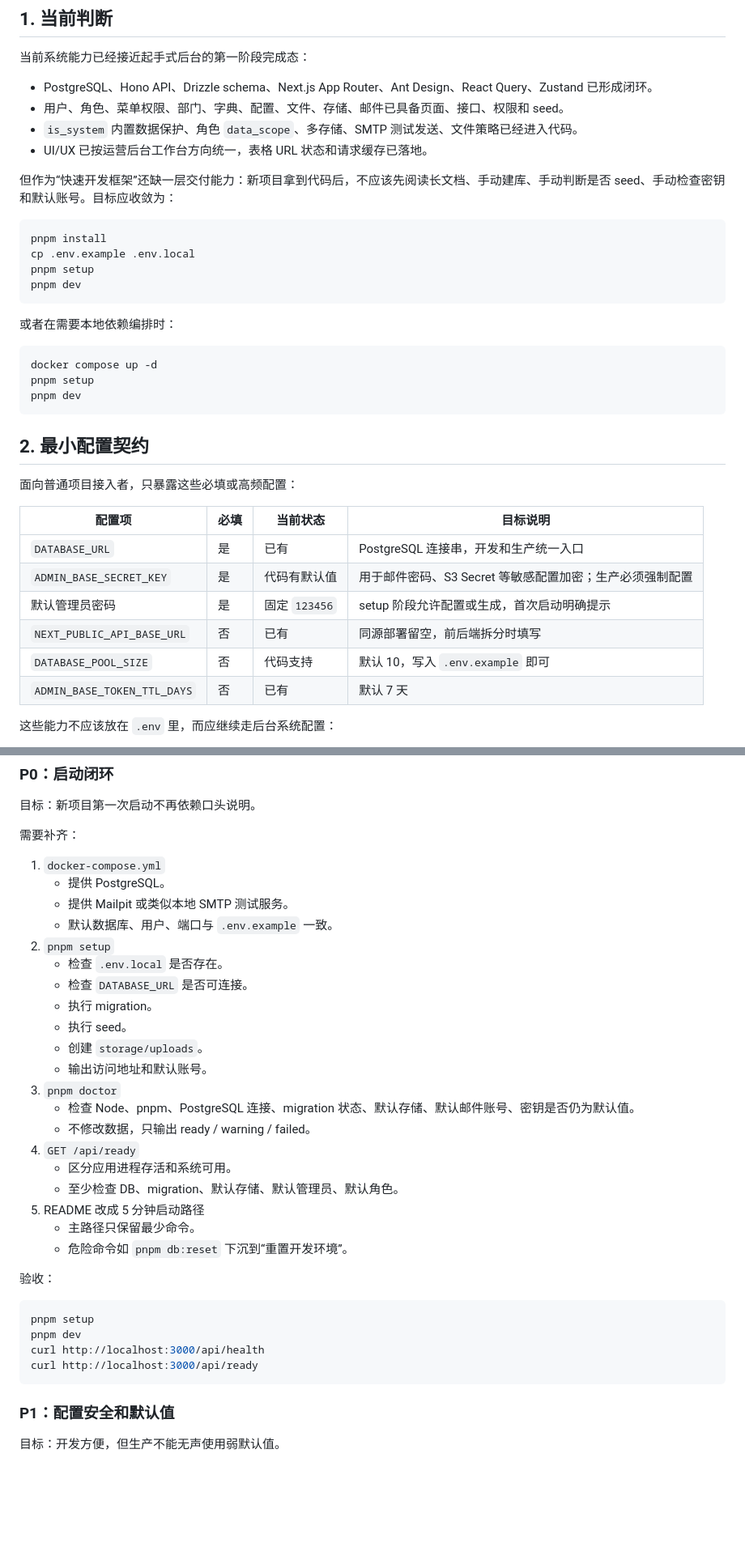
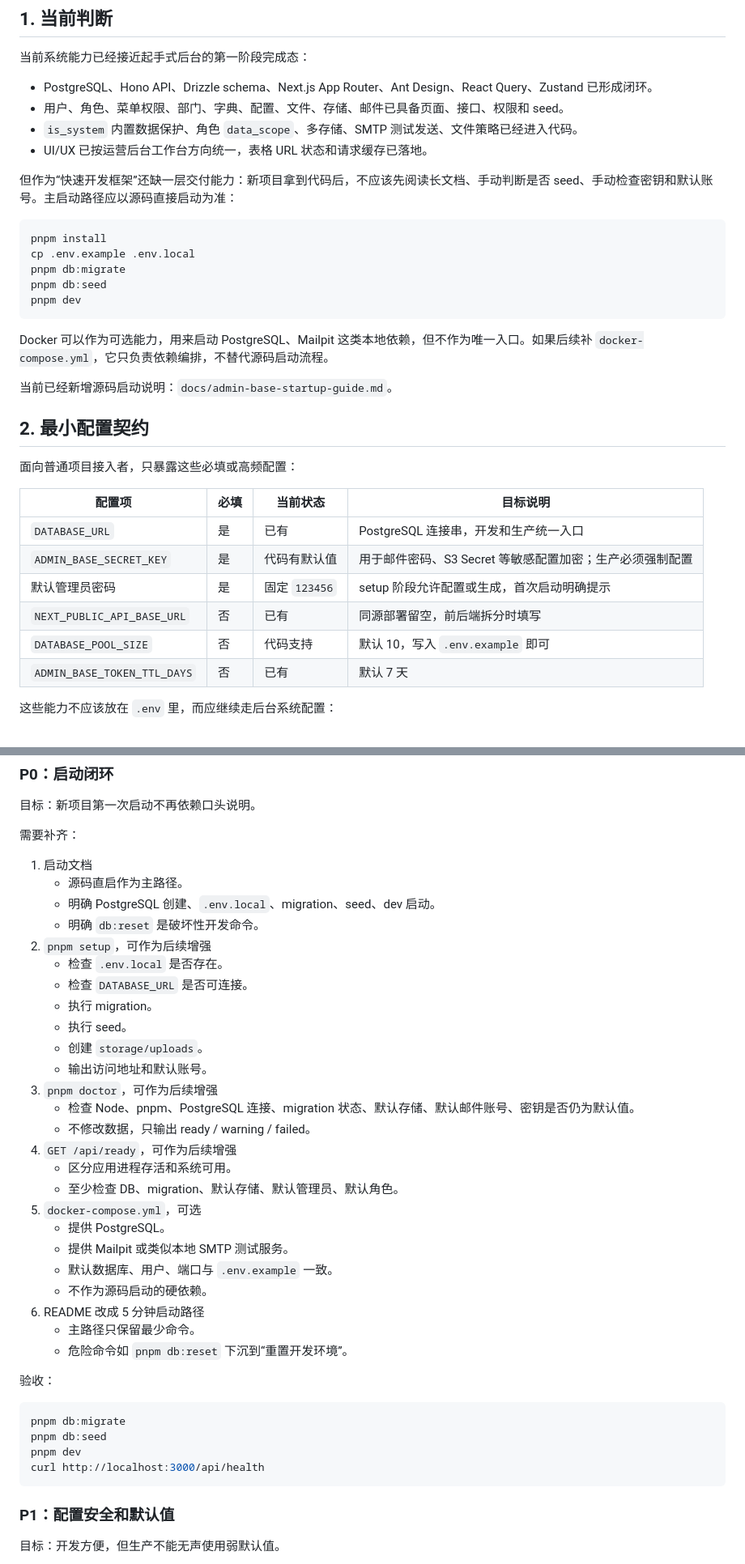
Before and after one commit to guojianlan/node-admin-starter-2, a Markdown page: docs/admin-base-quick-start-framework-plan.md, 2 parts joined by grey strips. Shown at 81% size. GitHub-like rendering; blank space fills up the shorter version.

````diff
--- a/docs/admin-base-quick-start-framework-plan.md
+++ b/docs/admin-base-quick-start-framework-plan.md
@@ -13,35 +13,32 @@
 - `is_system` 内置数据保护、角色 `data_scope`、多存储、SMTP 测试发送、文件策略已经进入代码。
 - UI/UX 已按运营后台工作台方向统一，表格 URL 状态和请求缓存已落地。
 
-但作为“快速开发框架”还缺一层交付能力：新项目拿到代码后，不应该先阅读长文档、手动建库、手动判断是否 seed、手动检查密钥和默认账号。目标应收敛为：
+但作为“快速开发框架”还缺一层交付能力：新项目拿到代码后，不应该先阅读长文档、手动判断是否 seed、手动检查密钥和默认账号。主启动路径应以源码直接启动为准：
 
 ```bash
 pnpm install
 cp .env.example .env.local
-pnpm setup
+pnpm db:migrate
+pnpm db:seed
 pnpm dev
 ```
 
-或者在需要本地依赖编排时：
+Docker 可以作为可选能力，用来启动 PostgreSQL、Mailpit 这类本地依赖，但不作为唯一入口。如果后续补 `docker-compose.yml`，它只负责依赖编排，不替代源码启动流程。
 
-```bash
-docker compose up -d
-pnpm setup
-pnpm dev
-```
+当前已经新增源码启动说明：`docs/admin-base-startup-guide.md`。
 
 ## 2. 最小配置契约
 
 面向普通项目接入者，只暴露这些必填或高频配置：
 
-| 配置项                  | 必填 | 当前状态 | 目标说明 |
-| ----------------------- | ---- | -------- | -------- |
-| `DATABASE_URL`          | 是   | 已有     | PostgreSQL 连接串，开发和生产统一入口 |
-| `ADMIN_BASE_SECRET_KEY` | 是   | 代码有默认值 | 用于邮件密码、S3 Secret 等敏感配置加密；生产必须强制配置 |
-| 默认管理员密码          | 是   | 固定 `123456` | setup 阶段允许配置或生成，首次启动明确提示 |
-| `NEXT_PUBLIC_API_BASE_URL` | 否 | 已有 | 同源部署留空，前后端拆分时填写 |
-| `DATABASE_POOL_SIZE`    | 否   | 代码支持 | 默认 10，写入 `.env.example` 即可 |
-| `ADMIN_BASE_TOKEN_TTL_DAYS` | 否 | 已有 | 默认 7 天 |
+| 配置项                      | 必填 | 当前状态      | 目标说明                                                 |
+| --------------------------- | ---- | ------------- | -------------------------------------------------------- |
+| `DATABASE_URL`              | 是   | 已有          | PostgreSQL 连接串，开发和生产统一入口                    |
+| `ADMIN_BASE_SECRET_KEY`     | 是   | 代码有默认值  | 用于邮件密码、S3 Secret 等敏感配置加密；生产必须强制配置 |
+| 默认管理员密码              | 是   | 固定 `123456` | setup 阶段允许配置或生成，首次启动明确提示               |
+| `NEXT_PUBLIC_API_BASE_URL`  | 否   | 已有          | 同源部署留空，前后端拆分时填写                           |
+| `DATABASE_POOL_SIZE`        | 否   | 代码支持      | 默认 10，写入 `.env.example` 即可                        |
+| `ADMIN_BASE_TOKEN_TTL_DAYS` | 否   | 已有          | 默认 7 天                                                |
 
 这些能力不应该放在 `.env` 里，而应继续走后台系统配置：
 
@@ -57,34 +54,39 @@ pnpm dev
 
 需要补齐：
 
-1. `docker-compose.yml`
-   - 提供 PostgreSQL。
-   - 提供 Mailpit 或类似本地 SMTP 测试服务。
-   - 默认数据库、用户、端口与 `.env.example` 一致。
-2. `pnpm setup`
+1. 启动文档
+   - 源码直启作为主路径。
+   - 明确 PostgreSQL 创建、`.env.local`、migration、seed、dev 启动。
+   - 明确 `db:reset` 是破坏性开发命令。
+2. `pnpm setup`，可作为后续增强
    - 检查 `.env.local` 是否存在。
    - 检查 `DATABASE_URL` 是否可连接。
    - 执行 migration。
    - 执行 seed。
    - 创建 `storage/uploads`。
    - 输出访问地址和默认账号。
-3. `pnpm doctor`
+3. `pnpm doctor`，可作为后续增强
    - 检查 Node、pnpm、PostgreSQL 连接、migration 状态、默认存储、默认邮件账号、密钥是否仍为默认值。
    - 不修改数据，只输出 ready / warning / failed。
-4. `GET /api/ready`
+4. `GET /api/ready`，可作为后续增强
    - 区分应用进程存活和系统可用。
    - 至少检查 DB、migration、默认存储、默认管理员、默认角色。
-5. README 改成 5 分钟启动路径
+5. `docker-compose.yml`，可选
+   - 提供 PostgreSQL。
+   - 提供 Mailpit 或类似本地 SMTP 测试服务。
+   - 默认数据库、用户、端口与 `.env.example` 一致。
+   - 不作为源码启动的硬依赖。
+6. README 改成 5 分钟启动路径
    - 主路径只保留最少命令。
    - 危险命令如 `pnpm db:reset` 下沉到“重置开发环境”。
 
 验收：
 
 ```bash
-pnpm setup
+pnpm db:migrate
+pnpm db:seed
 pnpm dev
 curl http://localhost:3000/api/health
-curl http://localhost:3000/api/ready
 ```
 
 ### P1：配置安全和默认值
````
Also changed, not shown: other parts of docs/admin-base-quick-start-framework-plan.md (+4 -3 lines), README.md (+6 -2 lines), docs/admin-base-startup-guide.md (added, +155 -0 lines).
